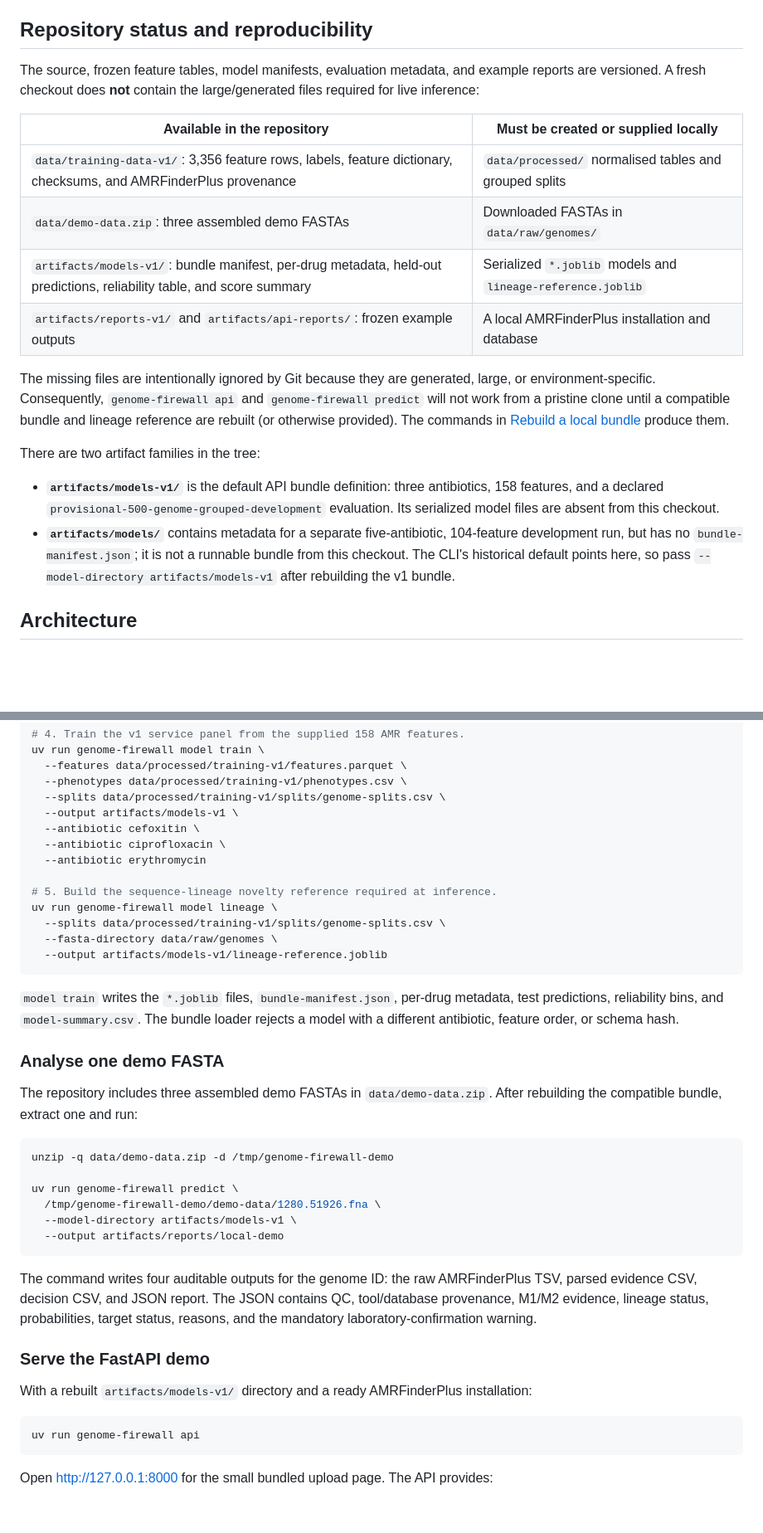
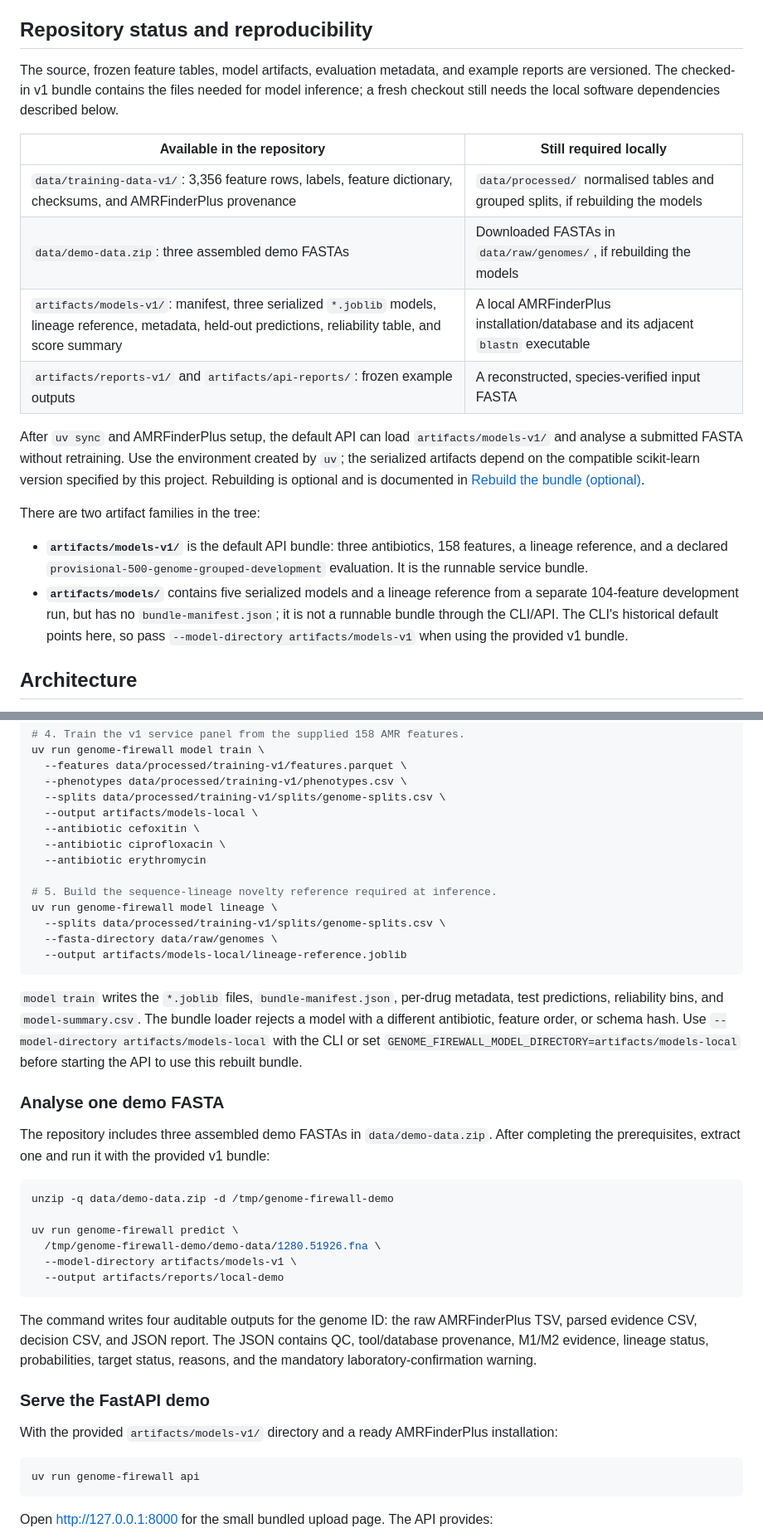
Before and after one commit to JanikLudwig/biosecurity-AMR, a Markdown page: README.md, 2 parts joined by grey strips. Shown at 83% size. Drawn GitHub-style; blank space fills up the shorter version.

Commit message:
docs: add comprehensive readme including models

````diff
--- a/README.md
+++ b/README.md
@@ -22,21 +22,21 @@ The program is configured for _S. aureus_ (NCBI taxon `1280`) but does **not** p
 
 ## Repository status and reproducibility
 
-The source, frozen feature tables, model manifests, evaluation metadata, and example reports are versioned. A fresh checkout does **not** contain the large/generated files required for live inference:
+The source, frozen feature tables, model artifacts, evaluation metadata, and example reports are versioned. The checked-in v1 bundle contains the files needed for model inference; a fresh checkout still needs the local software dependencies described below.
 
-| Available in the repository | Must be created or supplied locally |
+| Available in the repository | Still required locally |
 | --- | --- |
-| `data/training-data-v1/`: 3,356 feature rows, labels, feature dictionary, checksums, and AMRFinderPlus provenance | `data/processed/` normalised tables and grouped splits |
-| `data/demo-data.zip`: three assembled demo FASTAs | Downloaded FASTAs in `data/raw/genomes/` |
-| `artifacts/models-v1/`: bundle manifest, per-drug metadata, held-out predictions, reliability table, and score summary | Serialized `*.joblib` models and `lineage-reference.joblib` |
-| `artifacts/reports-v1/` and `artifacts/api-reports/`: frozen example outputs | A local AMRFinderPlus installation and database |
+| `data/training-data-v1/`: 3,356 feature rows, labels, feature dictionary, checksums, and AMRFinderPlus provenance | `data/processed/` normalised tables and grouped splits, if rebuilding the models |
+| `data/demo-data.zip`: three assembled demo FASTAs | Downloaded FASTAs in `data/raw/genomes/`, if rebuilding the models |
+| `artifacts/models-v1/`: manifest, three serialized `*.joblib` models, lineage reference, metadata, held-out predictions, reliability table, and score summary | A local AMRFinderPlus installation/database and its adjacent `blastn` executable |
+| `artifacts/reports-v1/` and `artifacts/api-reports/`: frozen example outputs | A reconstructed, species-verified input FASTA |
 
-The missing files are intentionally ignored by Git because they are generated, large, or environment-specific. Consequently, `genome-firewall api` and `genome-firewall predict` will not work from a pristine clone until a compatible bundle and lineage reference are rebuilt (or otherwise provided). The commands in [Rebuild a local bundle](#rebuild-a-local-bundle) produce them.
+After `uv sync` and AMRFinderPlus setup, the default API can load `artifacts/models-v1/` and analyse a submitted FASTA without retraining. Use the environment created by `uv`; the serialized artifacts depend on the compatible scikit-learn version specified by this project. Rebuilding is optional and is documented in [Rebuild the bundle (optional)](#rebuild-the-bundle-optional).
 
 There are two artifact families in the tree:
 
-- **`artifacts/models-v1/`** is the default API bundle definition: three antibiotics, 158 features, and a declared `provisional-500-genome-grouped-development` evaluation. Its serialized model files are absent from this checkout.
-- **`artifacts/models/`** contains metadata for a separate five-antibiotic, 104-feature development run, but has no `bundle-manifest.json`; it is not a runnable bundle from this checkout. The CLI's historical default points here, so pass `--model-directory artifacts/models-v1` after rebuilding the v1 bundle.
+- **`artifacts/models-v1/`** is the default API bundle: three antibiotics, 158 features, a lineage reference, and a declared `provisional-500-genome-grouped-development` evaluation. It is the runnable service bundle.
+- **`artifacts/models/`** contains five serialized models and a lineage reference from a separate 104-feature development run, but has no `bundle-manifest.json`; it is not a runnable bundle through the CLI/API. The CLI's historical default points here, so pass `--model-directory artifacts/models-v1` when using the provided v1 bundle.
 
 ## Architecture
 
@@ -227,7 +227,7 @@ uv run genome-firewall model train \
   --features data/processed/training-v1/features.parquet \
   --phenotypes data/processed/training-v1/phenotypes.csv \
   --splits data/processed/training-v1/splits/genome-splits.csv \
-  --output artifacts/models-v1 \
+  --output artifacts/models-local \
   --antibiotic cefoxitin \
   --antibiotic ciprofloxacin \
   --antibiotic erythromycin
@@ -236,14 +236,14 @@ uv run genome-firewall model train \
 uv run genome-firewall model lineage \
   --splits data/processed/training-v1/splits/genome-splits.csv \
   --fasta-directory data/raw/genomes \
-  --output artifacts/models-v1/lineage-reference.joblib
+  --output artifacts/models-local/lineage-reference.joblib
 ```
 
-`model train` writes the `*.joblib` files, `bundle-manifest.json`, per-drug metadata, test predictions, reliability bins, and `model-summary.csv`. The bundle loader rejects a model with a different antibiotic, feature order, or schema hash.
+`model train` writes the `*.joblib` files, `bundle-manifest.json`, per-drug metadata, test predictions, reliability bins, and `model-summary.csv`. The bundle loader rejects a model with a different antibiotic, feature order, or schema hash. Use `--model-directory artifacts/models-local` with the CLI or set `GENOME_FIREWALL_MODEL_DIRECTORY=artifacts/models-local` before starting the API to use this rebuilt bundle.
 
 ### Analyse one demo FASTA
 
-The repository includes three assembled demo FASTAs in `data/demo-data.zip`. After rebuilding the compatible bundle, extract one and run:
+The repository includes three assembled demo FASTAs in `data/demo-data.zip`. After completing the prerequisites, extract one and run it with the provided v1 bundle:
 
 ```bash
 unzip -q data/demo-data.zip -d /tmp/genome-firewall-demo
@@ -258,7 +258,7 @@ The command writes four auditable outputs for the genome ID: the raw AMRFinderPl
 
 ### Serve the FastAPI demo
 
-With a rebuilt `artifacts/models-v1/` directory and a ready AMRFinderPlus installation:
+With the provided `artifacts/models-v1/` directory and a ready AMRFinderPlus installation:
 
 ```bash
 uv run genome-firewall api
````
Also changed, not shown: other parts of README.md (+5 -5 lines).
